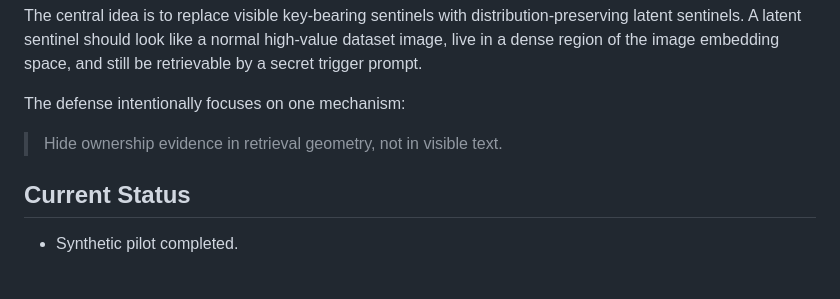
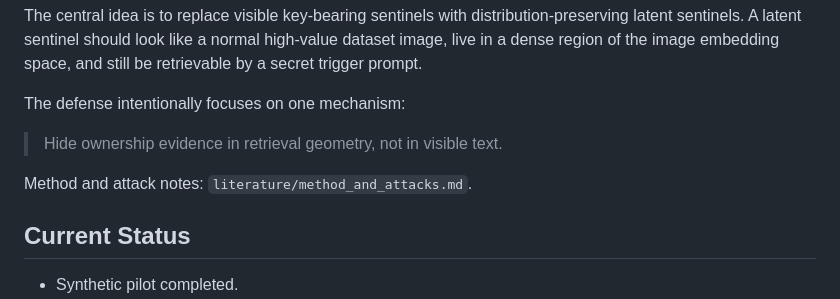
Before and after one commit to PolyLiYJ/DeepSentinel, a Markdown page: README.md, the part around the change. Rendered like a GitHub page; blank space fills up the shorter version.

Commit message:
research(notes): document method and attacks

```diff
--- a/README.md
+++ b/README.md
@@ -18,6 +18,8 @@ space, and still be retrievable by a secret trigger prompt.
 The defense intentionally focuses on one mechanism:
 
 > Hide ownership evidence in retrieval geometry, not in visible text.
+
+Method and attack notes: `literature/method_and_attacks.md`.
 
 ## Current Status
 
```
Also changed, not shown: literature/method_and_attacks.md (added, +88 -0 lines), research-log.md (+7 -0 lines).
